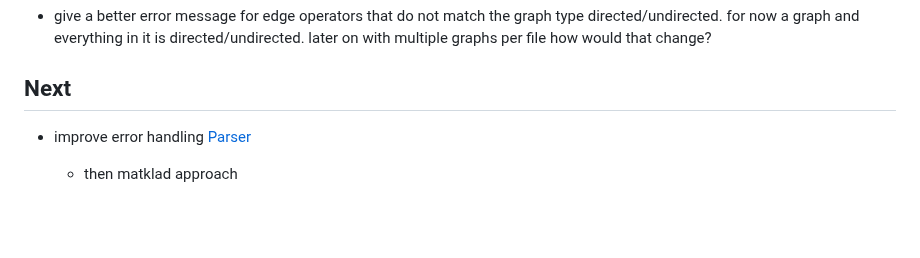
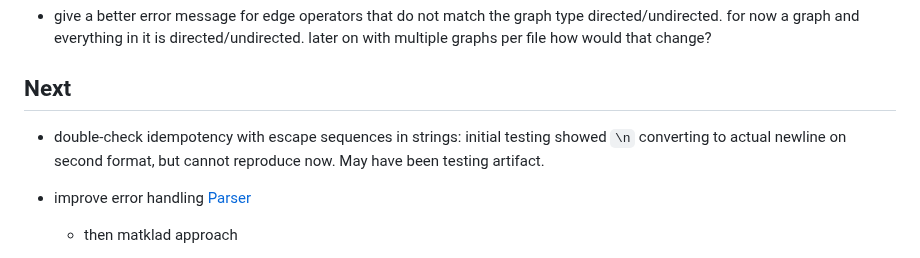
Before and after one commit to teleivo/dot, a Markdown page: TODO.md, the part around the change. Drawn GitHub-style; blank space fills up the shorter version.

```diff
--- a/TODO.md
+++ b/TODO.md
@@ -6,6 +6,8 @@ multiple graphs per file how would that change?
 
 ## Next
 
+* double-check idempotency with escape sequences in strings: initial testing showed `\n` converting
+to actual newline on second format, but cannot reproduce now. May have been testing artifact.
 * improve error handling [Parser](#parser)
   * then matklad approach
 * use assertions?
```
Also changed, not shown: README.md (+8 -5 lines).
